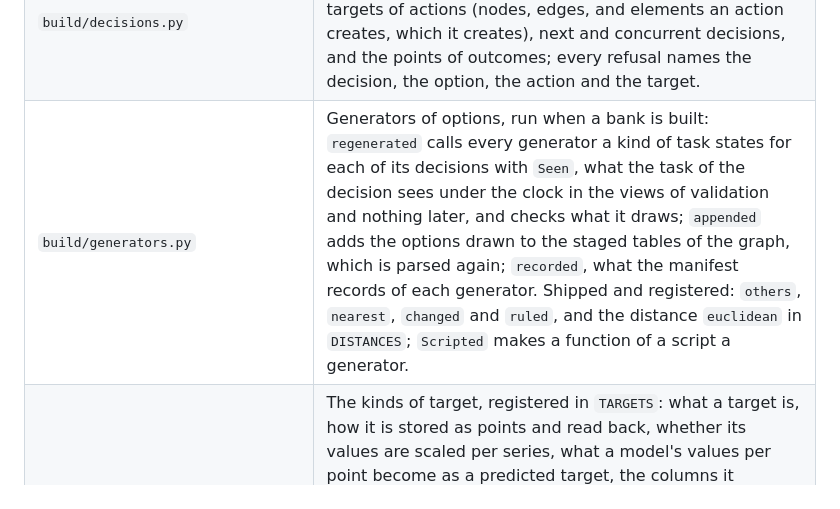
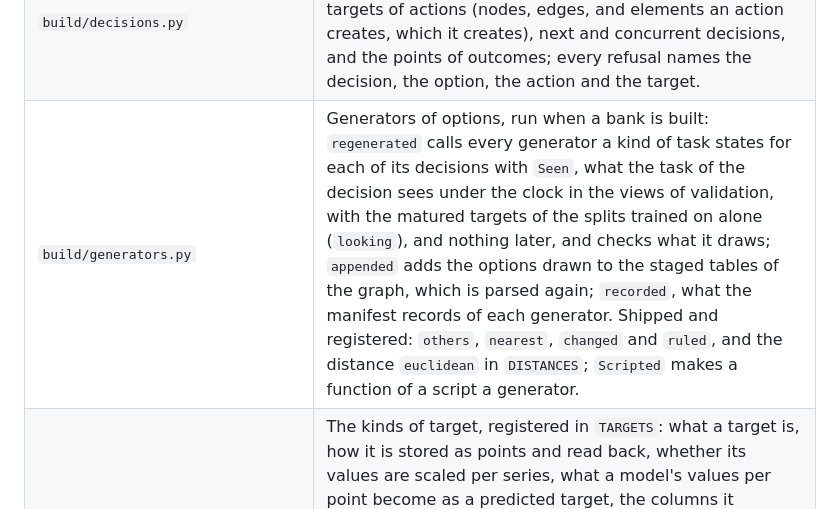
Before and after one commit to tristan00/graphspec, a Markdown page: graphspec/README.md, the part around the change. Rendered like a GitHub page.

Commit message:
Step 3.2: the README of graphspec names the views generators read
Co-Authored-By: Claude Opus 5.5 <noreply@anthropic.com>

```diff
--- a/graphspec/README.md
+++ b/graphspec/README.md
@@ -28,7 +28,7 @@ Set an explicit absolute `GRAPHSPEC_HOME` before importing the package or launch
 | `schema/references.py` | The sorts of reference, registered: what a task may refer to, how it is stored and how it resolves at the time of the task. |
 | `schema/decisions.py` | The kind of target `decision`, whose points are the outcomes of the options of a decision; the statement of a decision, its actors, kinds of action with roles and parameters, the option that does nothing, a rule of options and its generators of options (`generators`, each checked against what a generator states by `generator`); `GENERATORS` and `RULES`; `counted`, the points a loss, the measures and the scaling read, those of options chosen; `roled`, the sort of every role by kind of task and kind of action; `drawn`, which stops a fit on options a rule gives that no generator stated for its kind draws; `generating`, whether a schema states a generator. |
 | `build/decisions.py` | Resolves the decisions of one graph from its staged tables: options, actions and their actors and parameters, the targets of actions (nodes, edges, and elements an action creates, which it creates), next and concurrent decisions, and the points of outcomes; every refusal names the decision, the option, the action and the target. |
-| `build/generators.py` | Generators of options, run when a bank is built: `regenerated` calls every generator a kind of task states for each of its decisions with `Seen`, what the task of the decision sees under the clock in the views of validation and nothing later, and checks what it draws; `appended` adds the options drawn to the staged tables of the graph, which is parsed again; `recorded`, what the manifest records of each generator. Shipped and registered: `others`, `nearest`, `changed` and `ruled`, and the distance `euclidean` in `DISTANCES`; `Scripted` makes a function of a script a generator. |
+| `build/generators.py` | Generators of options, run when a bank is built: `regenerated` calls every generator a kind of task states for each of its decisions with `Seen`, what the task of the decision sees under the clock in the views of validation, with the matured targets of the splits trained on alone (`looking`), and nothing later, and checks what it draws; `appended` adds the options drawn to the staged tables of the graph, which is parsed again; `recorded`, what the manifest records of each generator. Shipped and registered: `others`, `nearest`, `changed` and `ruled`, and the distance `euclidean` in `DISTANCES`; `Scripted` makes a function of a script a generator. |
 | `schema/targets.py` | The kinds of target, registered in `TARGETS`: what a target is, how it is stored as points and read back, whether its values are scaled per series, what a model's values per point become as a predicted target, the columns it matures into, and whether its points name nodes, which `build/parse.py` resolves into `target_node`; the utilities, registered in `UTILITIES`, the value of an outcome a kind of task states. It names no operation: what a kind of target needs of a pipeline is declared by the operation that serves it (`operations/negatives.py`, `needed`). |
 | `schema/declaration.py` | `EdgeType` and `Registry`, which allocates relation codes, indexes types and fingerprints the declaration; `Registry.from_declaration` rebuilds a registry from a pinned declaration; `registry(task, encoding, several, untasked, unvalued)`: the relations stated or taken from a column, and every relation a spec can derive; `Registry.grown(entry, added, states)`, the registry with what an entry of a pipeline adds. |
 | `schema/fields.py` | `fields`, which stops a statement that is not a mapping of exactly the fields named, and `named`, which stops a name that is empty or holds a colon; the schema and the statements of decisions read both. |
```
